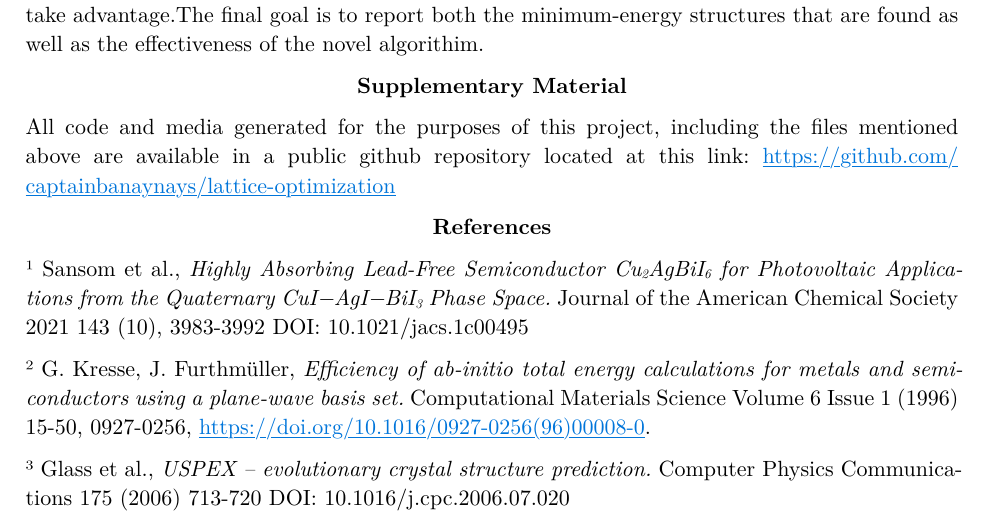
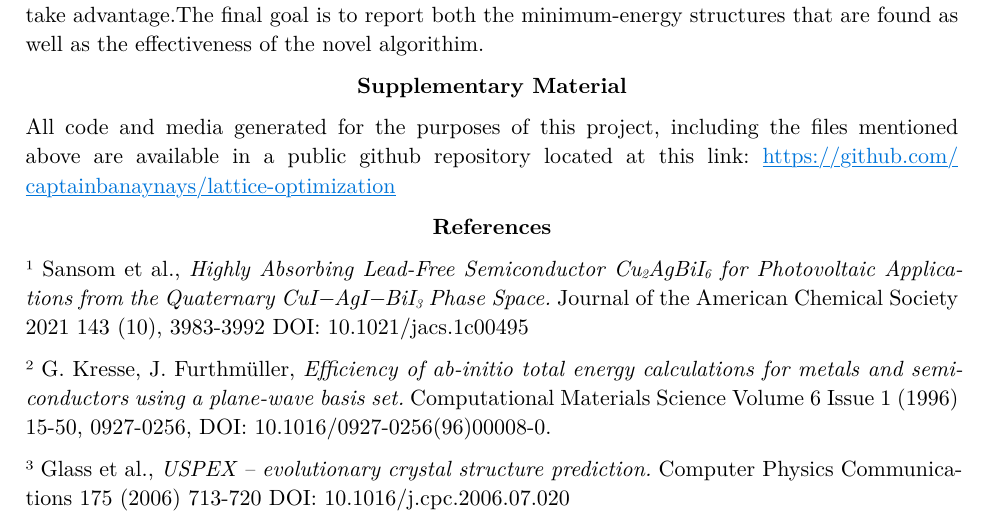
Before and after one commit to fenneltheloon/lattice-optimization, a Typst document (final-abstract-report.typ): part of page 4 of 4, cut so that both start at the same text. The pictures show the PDF file final-abstract-report.pdf that the author committed with the source.

Commit message:
one more time!

```diff
--- a/final-abstract-report.typ
+++ b/final-abstract-report.typ
@@ -65,6 +65,6 @@ DOI: 10.1021/jacs.1c00495
 #super[2] G. Kresse, J. Furthmüller,
 _Efficiency of ab-initio total energy calculations for metals and semiconductors using a plane-wave basis set._
 Computational Materials Science Volume 6 Issue 1 (1996) 15-50, 0927-0256,
-https://doi.org/10.1016/0927-0256(96)00008-0.
+DOI: 10.1016/0927-0256(96)00008-0.
 
 #super[3] Glass et al., _USPEX – evolutionary crystal structure prediction._ Computer Physics Communications 175 (2006) 713-720 DOI: 10.1016/j.cpc.2006.07.020
```
Also changed, not shown: final-abstract-report.pdf.
